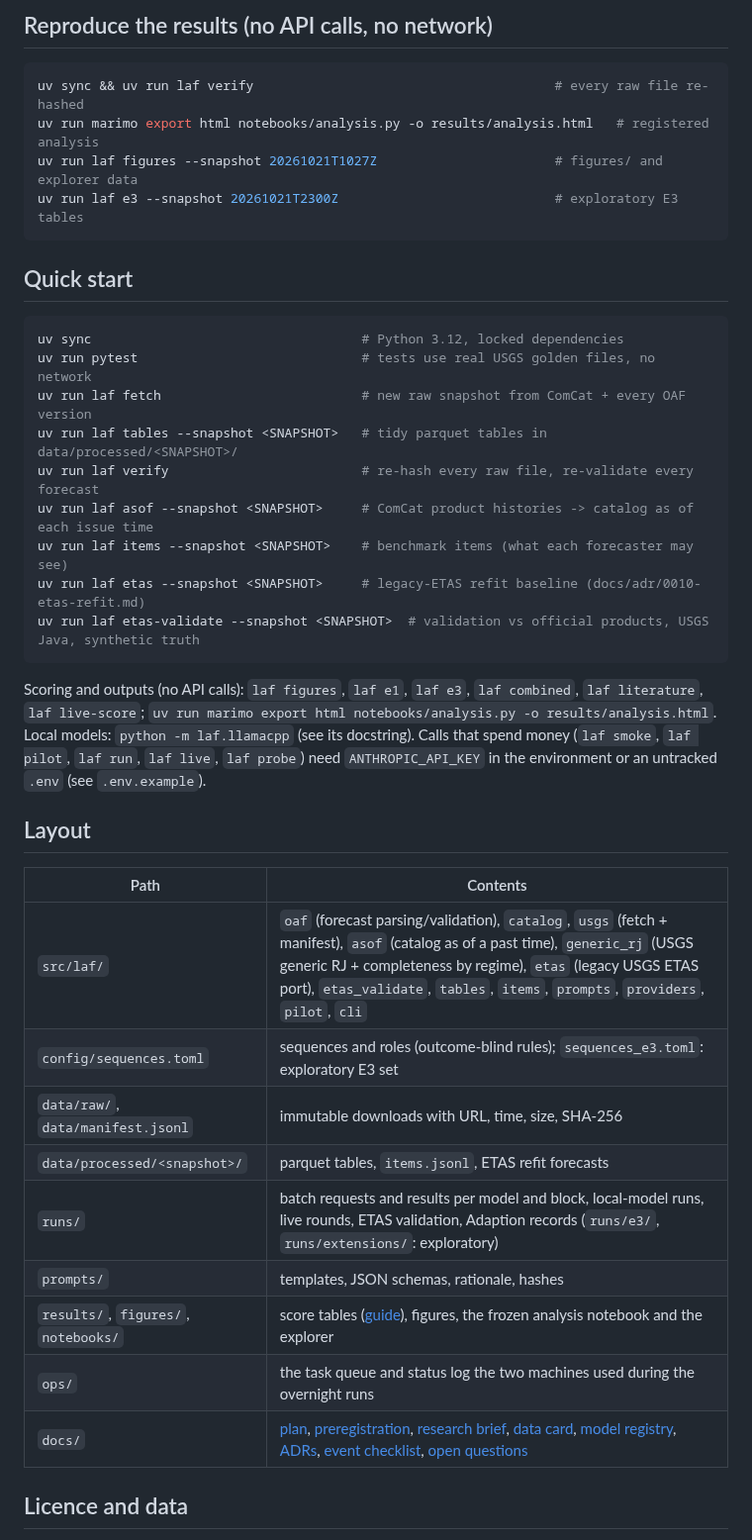
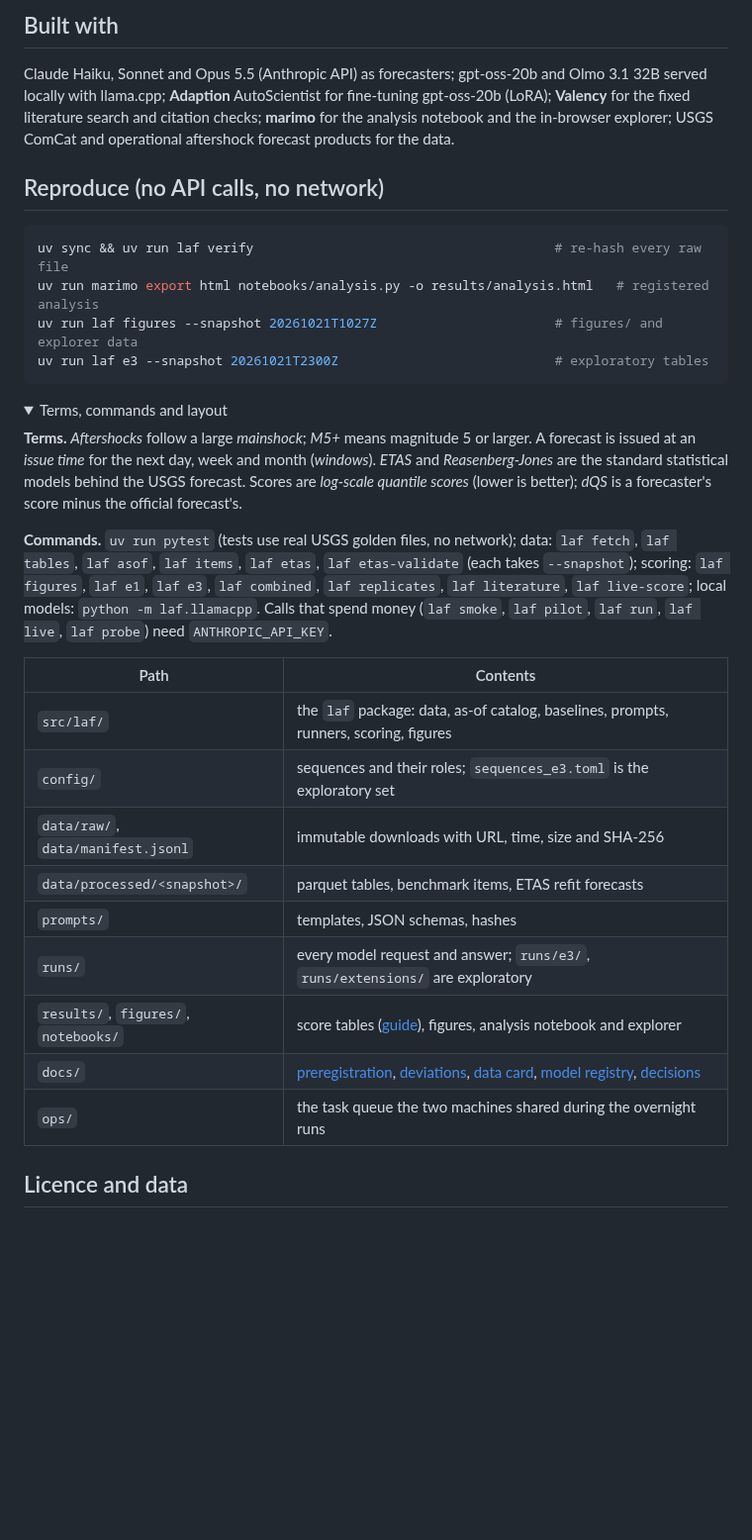
Before and after one commit to tjnewton/llm-aftershock-forecast, a Markdown page: README.md, the part around one of its changes. Shown at 99% size. Rendered like a GitHub page; folded sections open; blank space fills up the shorter version.

````diff
--- a/README.md
+++ b/README.md
@@ -41,42 +57,47 @@ scores* (lower is better); *dQS* is a forecaster's score minus the official fore
 
-## Reproduce the results (no API calls, no network)
+## Built with
+Claude Haiku, Sonnet and Opus 5.5 (Anthropic API) as forecasters; gpt-oss-20b and Olmo 3.1 32B
+served locally with llama.cpp; **Adaption** AutoScientist for fine-tuning gpt-oss-20b (LoRA);
+**Valency** for the fixed literature search and citation checks; **marimo** for the analysis
+notebook and the in-browser explorer; USGS ComCat and operational aftershock forecast products
+for the data.
+
+## Reproduce (no API calls, no network)
 ```bash
-uv sync && uv run laf verify                                       # every raw file re-hashed
+uv sync && uv run laf verify                                       # re-hash every raw file
 uv run marimo export html notebooks/analysis.py -o results/analysis.html   # registered analysis
 uv run laf figures --snapshot 20261021T1027Z                       # figures/ and explorer data
-uv run laf e3 --snapshot 20261021T2300Z                            # exploratory E3 tables
+uv run laf e3 --snapshot 20261021T2300Z                            # exploratory tables
 ```
 
-## Quick start
-```bash
-uv sync                                   # Python 3.12, locked dependencies
-uv run pytest                             # tests use real USGS golden files, no network
-uv run laf fetch                          # new raw snapshot from ComCat + every OAF version
-uv run laf tables --snapshot <SNAPSHOT>   # tidy parquet tables in data/processed/<SNAPSHOT>/
-uv run laf verify                         # re-hash every raw file, re-validate every forecast
-uv run laf asof --snapshot <SNAPSHOT>     # ComCat product histories -> catalog as of each issue time
-uv run laf items --snapshot <SNAPSHOT>    # benchmark items (what each forecaster may see)
-uv run laf etas --snapshot <SNAPSHOT>     # legacy-ETAS refit baseline (docs/adr/0010-etas-refit.md)
-uv run laf etas-validate --snapshot <SNAPSHOT>  # validation vs official products, USGS Java, synthetic truth
-```
-Scoring and outputs (no API calls): `laf figures`, `laf e1`, `laf e3`, `laf combined`,
-`laf literature`, `laf live-score`; `uv run marimo export html notebooks/analysis.py -o
-results/analysis.html`. Local models: `python -m laf.llamacpp` (see its docstring).
-Calls that spend money (`laf smoke`, `laf pilot`, `laf run`, `laf live`, `laf probe`) need
-`ANTHROPIC_API_KEY` in the environment or an untracked `.env` (see `.env.example`).
+<details>
+<summary>Terms, commands and layout</summary>
 
-## Layout
+**Terms.** *Aftershocks* follow a large *mainshock*; *M5+* means magnitude 5 or larger. A
+forecast is issued at an *issue time* for the next day, week and month (*windows*). *ETAS* and
+*Reasenberg-Jones* are the standard statistical models behind the USGS forecast. Scores are
+*log-scale quantile scores* (lower is better); *dQS* is a forecaster's score minus the official
+forecast's.
+
+**Commands.** `uv run pytest` (tests use real USGS golden files, no network); data: `laf fetch`,
+`laf tables`, `laf asof`, `laf items`, `laf etas`, `laf etas-validate` (each takes
+`--snapshot`); scoring: `laf figures`, `laf e1`, `laf e3`, `laf combined`, `laf replicates`,
+`laf literature`, `laf live-score`; local models: `python -m laf.llamacpp`. Calls that spend
+money (`laf smoke`, `laf pilot`, `laf run`, `laf live`, `laf probe`) need `ANTHROPIC_API_KEY`.
+
 | Path | Contents |
 |---|---|
-| `src/laf/` | `oaf` (forecast parsing/validation), `catalog`, `usgs` (fetch + manifest), `asof` (catalog as of a past time), `generic_rj` (USGS generic RJ + completeness by regime), `etas` (legacy USGS ETAS port), `etas_validate`, `tables`, `items`, `prompts`, `providers`, `pilot`, `cli` |
-| `config/sequences.toml` | sequences and roles (outcome-blind rules); `sequences_e3.toml`: exploratory E3 set |
-| `data/raw/`, `data/manifest.jsonl` | immutable downloads with URL, time, size, SHA-256 |
-| `data/processed/<snapshot>/` | parquet tables, `items.jsonl`, ETAS refit forecasts |
-| `runs/` | batch requests and results per model and block, local-model runs, live rounds, ETAS validation, Adaption records (`runs/e3/`, `runs/extensions/`: exploratory) |
-| `prompts/` | templates, JSON schemas, rationale, hashes |
-| `results/`, `figures/`, `notebooks/` | score tables ([guide](results/README.md)), figures, the frozen analysis notebook and the explorer |
-| `ops/` | the task queue and status log the two machines used during the overnight runs |
-| `docs/` | [plan](docs/PLAN.md), [preregistration](docs/preregistration.md), [research brief](docs/research-brief.md), [data card](docs/data-card.md), [model registry](docs/model-registry.md), [ADRs](docs/adr/), [event checklist](docs/event-checklist.md), [open questions](docs/open-questions.md) |
+| `src/laf/` | the `laf` package: data, as-of catalog, baselines, prompts, runners, scoring, figures |
+| `config/` | sequences and their roles; `sequences_e3.toml` is the exploratory set |
+| `data/raw/`, `data/manifest.jsonl` | immutable downloads with URL, time, size and SHA-256 |
+| `data/processed/<snapshot>/` | parquet tables, benchmark items, ETAS refit forecasts |
+| `prompts/` | templates, JSON schemas, hashes |
+| `runs/` | every model request and answer; `runs/e3/`, `runs/extensions/` are exploratory |
+| `results/`, `figures/`, `notebooks/` | score tables ([guide](results/README.md)), figures, analysis notebook and explorer |
+| `docs/` | [preregistration](docs/preregistration.md), [deviations](docs/deviations.md), [data card](docs/data-card.md), [model registry](docs/model-registry.md), [decisions](docs/adr/) |
+| `ops/` | the task queue the two machines shared during the overnight runs |
+
+</details>
 
 ## Licence and data
 Code: MIT ([LICENSE](LICENSE)). Derived tables and prompts: CC BY 4.0. Raw USGS data are U.S.
````
Also changed, not shown: other parts of README.md (+50 -34 lines), docs/writeup.md (+47 -84 lines), figures/fan_colombia_week.png, figures/fan_flores_week.png, figures/h1_vs_official.png, figures/headline.png (added), figures/overview.png, 3 other files.
